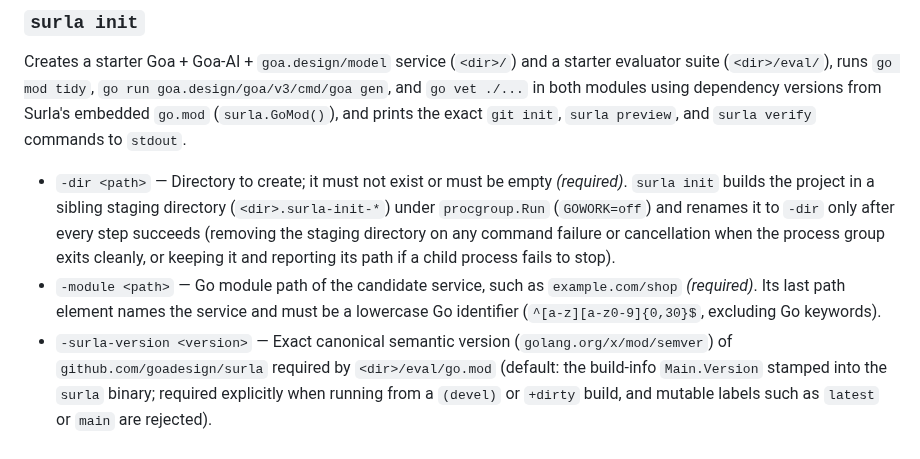
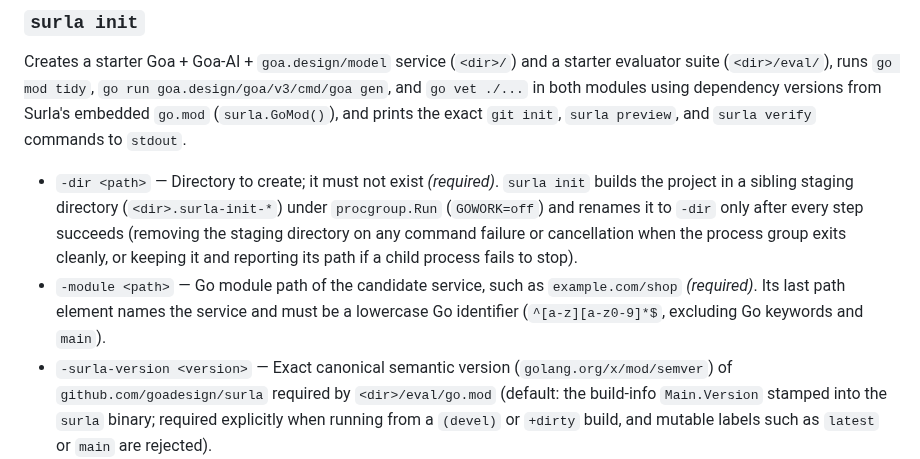
Before and after one commit to goadesign/scantle, a Markdown page: docs/REFERENCE.md, the part around the change. Drawn GitHub-style.

Commit message:
docs: update surla init -dir and -module rules in REFERENCE.md

```diff
--- a/docs/REFERENCE.md
+++ b/docs/REFERENCE.md
@@ -147,8 +147,8 @@ Running `surla`, `surla help`, `surla -h`, or `surla --help` prints top-level us
 
 ### `surla init`
 Creates a starter Goa + Goa-AI + `goa.design/model` service (`<dir>/`) and a starter evaluator suite (`<dir>/eval/`), runs `go mod tidy`, `go run goa.design/goa/v3/cmd/goa gen`, and `go vet ./...` in both modules using dependency versions from Surla's embedded `go.mod` (`surla.GoMod()`), and prints the exact `git init`, `surla preview`, and `surla verify` commands to `stdout`.
-- `-dir <path>` — Directory to create; it must not exist or must be empty *(required)*. `surla init` builds the project in a sibling staging directory (`<dir>.surla-init-*`) under `procgroup.Run` (`GOWORK=off`) and renames it to `-dir` only after every step succeeds (removing the staging directory on any command failure or cancellation when the process group exits cleanly, or keeping it and reporting its path if a child process fails to stop).
-- `-module <path>` — Go module path of the candidate service, such as `example.com/shop` *(required)*. Its last path element names the service and must be a lowercase Go identifier (`^[a-z][a-z0-9]{0,30}$`, excluding Go keywords).
+- `-dir <path>` — Directory to create; it must not exist *(required)*. `surla init` builds the project in a sibling staging directory (`<dir>.surla-init-*`) under `procgroup.Run` (`GOWORK=off`) and renames it to `-dir` only after every step succeeds (removing the staging directory on any command failure or cancellation when the process group exits cleanly, or keeping it and reporting its path if a child process fails to stop).
+- `-module <path>` — Go module path of the candidate service, such as `example.com/shop` *(required)*. Its last path element names the service and must be a lowercase Go identifier (`^[a-z][a-z0-9]*$`, excluding Go keywords and `main`).
 - `-surla-version <version>` — Exact canonical semantic version (`golang.org/x/mod/semver`) of `github.com/goadesign/surla` required by `<dir>/eval/go.mod` (default: the build-info `Main.Version` stamped into the `surla` binary; required explicitly when running from a `(devel)` or `+dirty` build, and mutable labels such as `latest` or `main` are rejected).
 - **Starter scope & visible-suite note:** The generated candidate (`cmd/<name>`) runs an in-memory Goa-AI `helper` agent (`RunPolicy`, `BindTo("price")`, and C4 `System`/`Container` model) connecting to `-model-gateway <host:port>`. The generated `<dir>/eval/` module runs a scripted `goa-ai` model gateway and two starter scenarios (`prices_tea` tagged `"repair"` and `unknown_item` tagged `"holdout"`, checking the correlated `catalog.lookup_price` tool call and `ToolResultPart` exchange plus `pinned.Evidence("<name>")`). Because `eval/` lives inside the same repository as the starter code, its `"holdout"` tag demonstrates `Report.ForBuilders()` redaction only; real unseen holdouts belong in an evaluator repository that builder agents cannot read.
 
```
